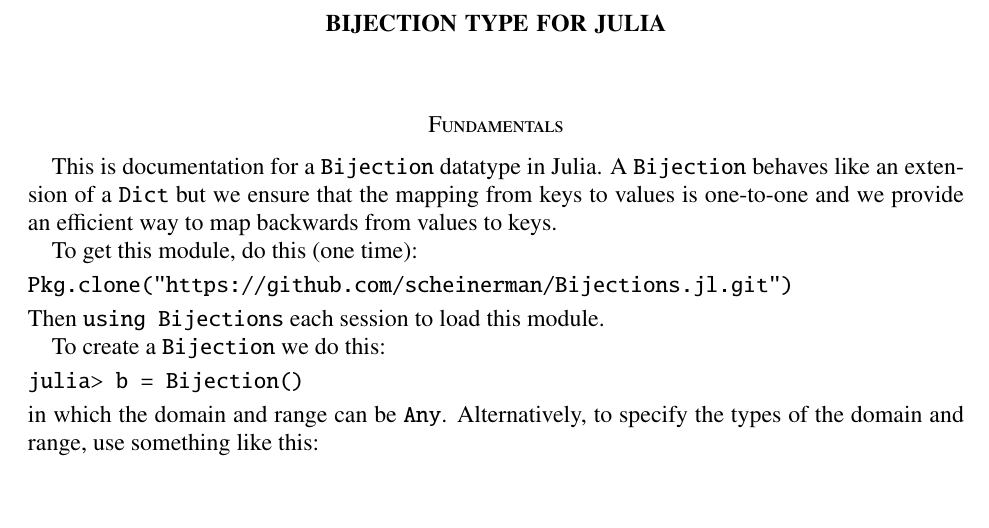
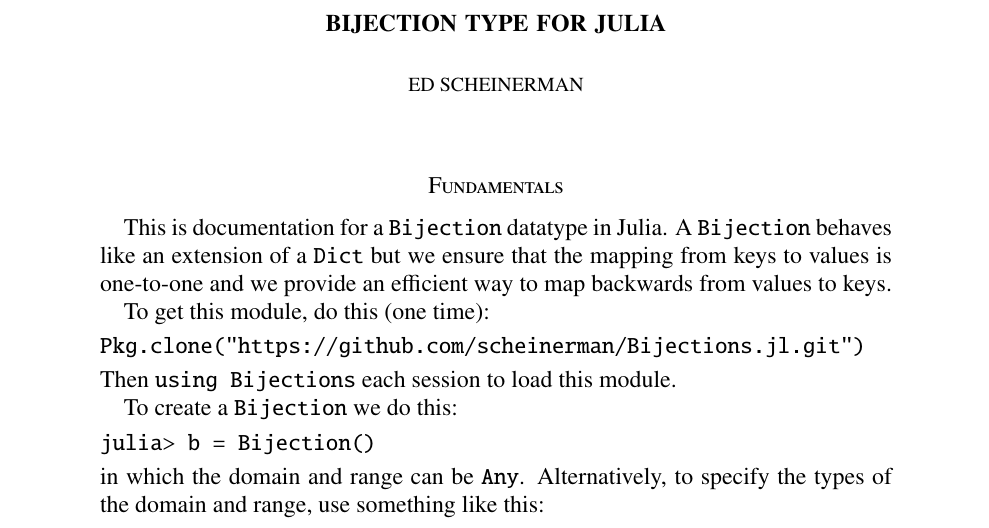
Before and after one commit to scheinerman/Bijections.jl, a LaTeX paper (doc/Bijections.tex): part of page 1 of 2, cut so that both start at the same text, the shorter picture padded with empty space. Compiled offline with pdfLaTeX.

Commit message:
Rearranged and edited documentation

```diff
--- a/doc/Bijections.tex
+++ b/doc/Bijections.tex
@@ -1,10 +1,11 @@
 \documentclass[12pt,oneside]{amsart}
 \usepackage{txfonts}
-\usepackage[margin=1in]{geometry}
+\usepackage[margin=1.5in]{geometry}
 \usepackage{moreverb}
 \nofiles
 
 \title{Bijection type for Julia}
+\author{Ed Scheinerman}
 \begin{document}
 \maketitle
 
```
Also changed, not shown: Bijections.pdf (deleted), README.md, doc/Bijections.pdf.
